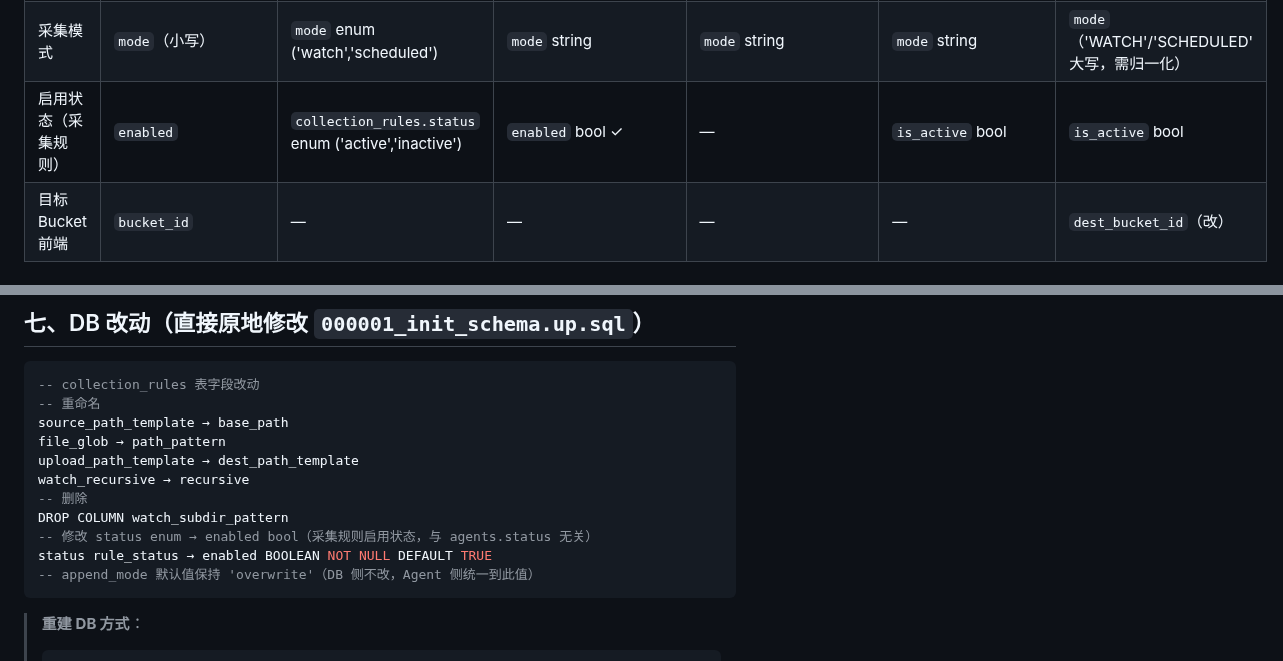
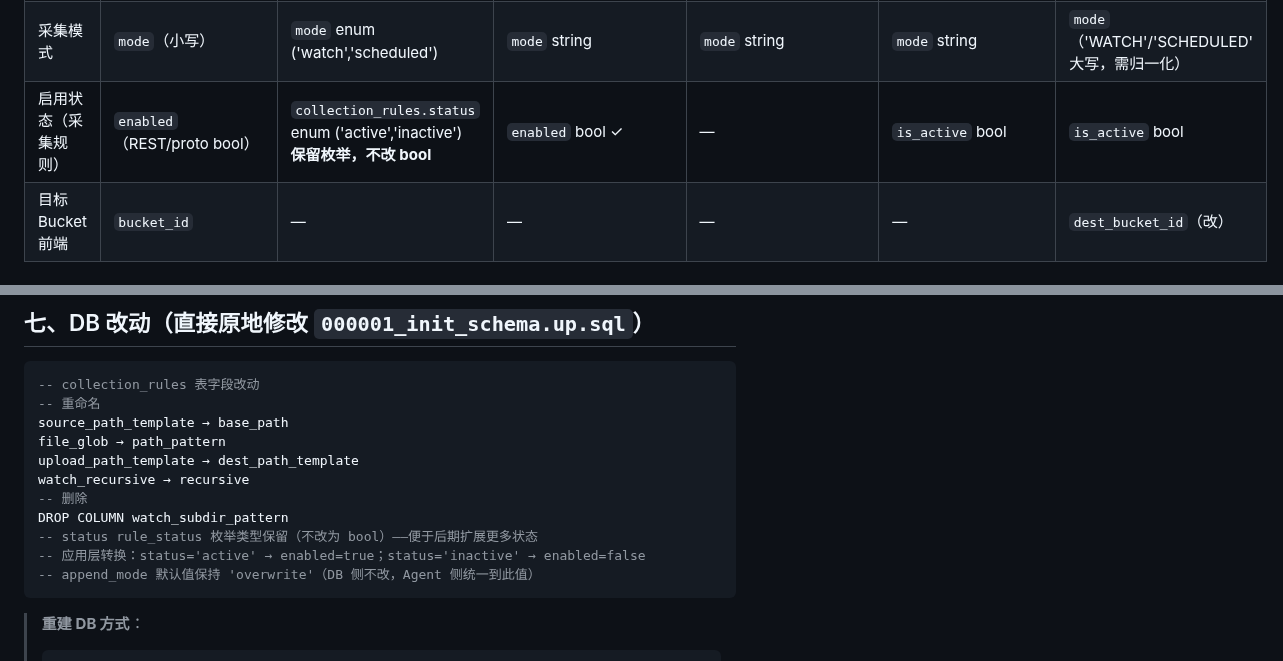
Before and after one commit to byw-dev/fileagent, a Markdown page: docs/plan.md, 2 parts joined by grey strips. Rendered like a GitHub page.

````diff
--- a/docs/plan.md
+++ b/docs/plan.md
@@ -42,7 +42,7 @@
 | 子目录过滤 | **删除** | `watch_subdir_pattern` | `watch_subdir_pattern` | `watch_subdir_pattern` | 缺失 | 缺失 |
 | 追加模式 | `append_mode` | `append_mode` ✓ | `append_mode` ✓ | `append_mode` ✓ | 缺失 | 缺失 |
 | 采集模式 | `mode`（小写）| `mode` enum ('watch','scheduled') | `mode` string | `mode` string | `mode` string | `mode`（'WATCH'/'SCHEDULED' 大写，需归一化） |
-| 启用状态（采集规则） | `enabled` | `collection_rules.status` enum ('active','inactive') | `enabled` bool ✓ | — | `is_active` bool | `is_active` bool |
+| 启用状态（采集规则） | `enabled`（REST/proto bool） | `collection_rules.status` enum ('active','inactive') **保留枚举，不改 bool** | `enabled` bool ✓ | — | `is_active` bool | `is_active` bool |
 | 目标 Bucket 前端 | `bucket_id` | — | — | — | — | `dest_bucket_id`（改） |
 
 ### ⚠️ 重要澄清：`collection_rules.status` vs `agents.status`
@@ -278,8 +278,8 @@ upload_path_template → dest_path_template
 watch_recursive → recursive
 -- 删除
 DROP COLUMN watch_subdir_pattern
--- 修改 status enum → enabled bool（采集规则启用状态，与 agents.status 无关）
-status rule_status → enabled BOOLEAN NOT NULL DEFAULT TRUE
+-- status rule_status 枚举类型保留（不改为 bool）——便于后期扩展更多状态
+-- 应用层转换：status='active' → enabled=true；status='inactive' → enabled=false
 -- append_mode 默认值保持 'overwrite'（DB 侧不改，Agent 侧统一到此值）
 ```
 
````
Also changed, not shown: DECISIONS.md (+3 -2 lines), 1 other file.
